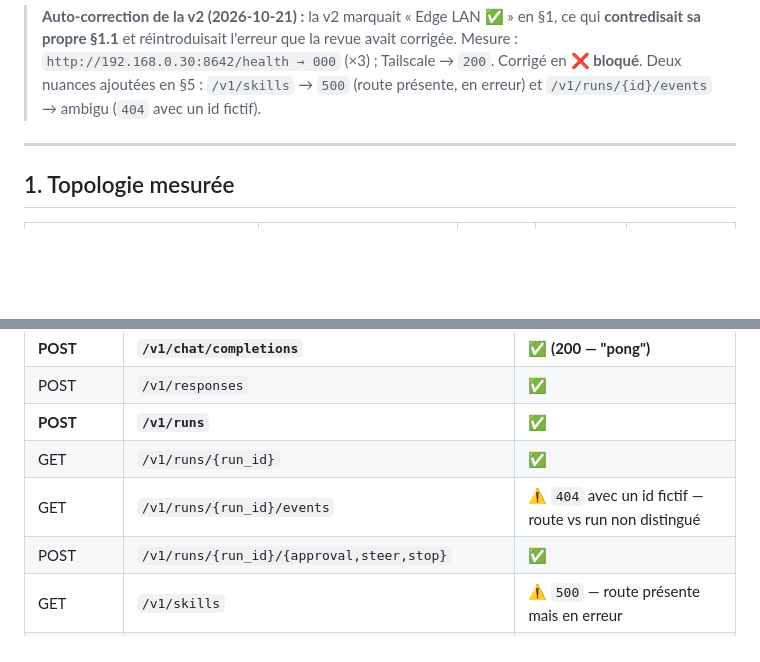
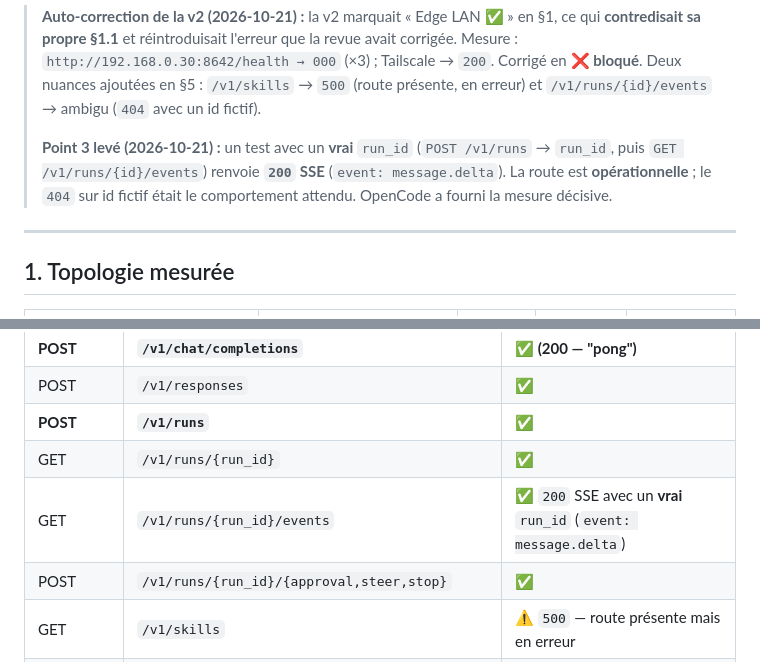
Before and after one commit to youneselfakir0/homelab-twisterlab, a Markdown page: docs/audits/audit-flotte-v2-2026-10-21.md, 2 parts joined by grey strips. Drawn GitHub-style; blank space fills up the shorter version.

Commit message:
docs(audit): point 3 leve - /v1/runs/{id}/events est operationnelle
Test avec un vrai run_id: POST /v1/runs -> run_id, puis
GET /v1/runs/{id}/events -> 200 SSE (event: message.delta).
Le 404 sur id fictif etait le comportement attendu, pas une route absente.
OpenCode a fourni la mesure decisive. Marque 'ambigu' -> 'operationnelle'.

```diff
--- a/docs/audits/audit-flotte-v2-2026-10-21.md
+++ b/docs/audits/audit-flotte-v2-2026-10-21.md
@@ -35,6 +35,11 @@ a été **vérifiée point par point**. Elle est **correcte sur 10 points et fau
 > corrigée. Mesure : `http://192.168.0.30:8642/health → 000` (×3) ; Tailscale → `200`.
 > Corrigé en **❌ bloqué**. Deux nuances ajoutées en §5 : `/v1/skills` → `500` (route
 > présente, en erreur) et `/v1/runs/{id}/events` → ambigu (`404` avec un id fictif).
+>
+> **Point 3 levé (2026-10-21) :** un test avec un **vrai** `run_id` (`POST /v1/runs`
+> → `run_id`, puis `GET /v1/runs/{id}/events`) renvoie **`200` SSE** (`event:
+> message.delta`). La route est **opérationnelle** ; le `404` sur id fictif était le
+> comportement attendu. OpenCode a fourni la mesure décisive.
 
 ---
 
@@ -183,7 +188,7 @@ Mesure directe sur `http://127.0.0.1:8642/v1/capabilities` (200) :
 | POST | `/v1/responses` | ✅ |
 | **POST** | **`/v1/runs`** | ✅ |
 | GET | `/v1/runs/{run_id}` | ✅ |
-| GET | `/v1/runs/{run_id}/events` | ⚠️ `404` avec un id fictif — route vs run non distingué |
+| GET | `/v1/runs/{run_id}/events` | ✅ `200` SSE avec un **vrai** `run_id` (`event: message.delta`) |
 | POST | `/v1/runs/{run_id}/{approval,steer,stop}` | ✅ |
 | GET | `/v1/skills` | ⚠️ `500` — route présente mais en erreur |
 | GET | `/v1/toolsets`, `/api/sessions` | ✅ |
```
